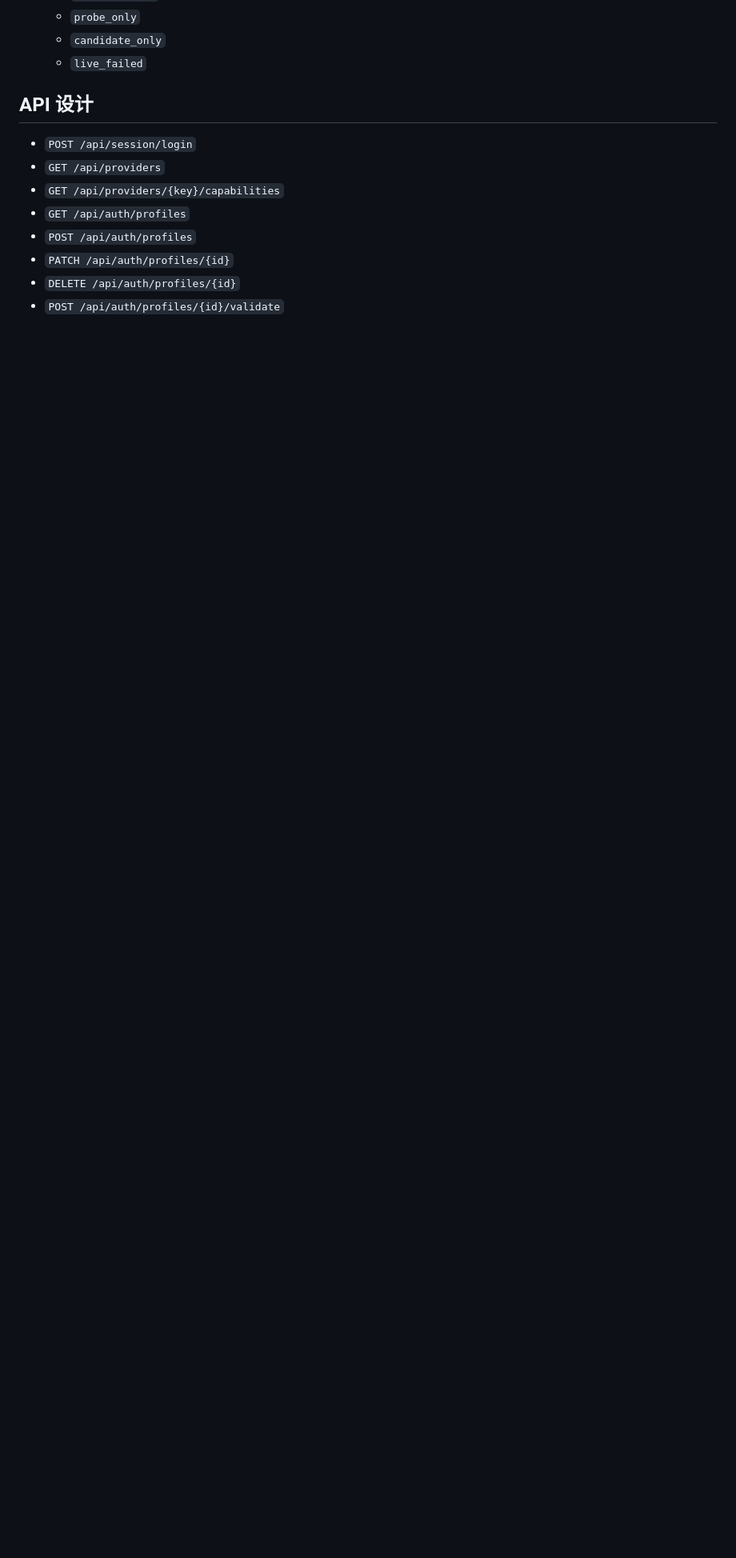
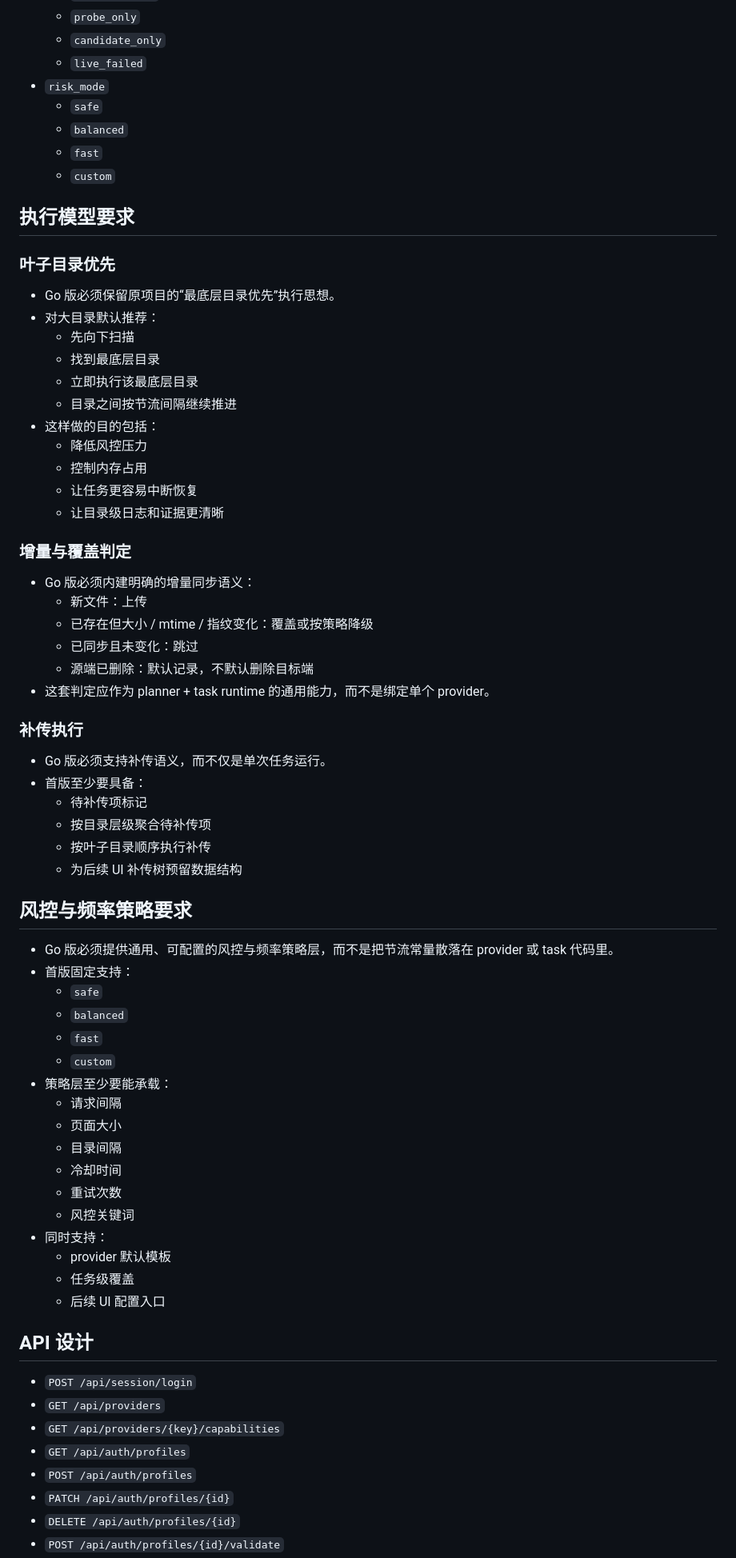
Before and after one commit to wangzhilin777/CloudPan-Sync-go, a Markdown page: docs/01-GO_REBUILD_PLAN.md, the part around one of its changes. Shown at 80% size. GitHub-like rendering; blank space fills up the shorter version.

```diff
--- a/docs/01-GO_REBUILD_PLAN.md
+++ b/docs/01-GO_REBUILD_PLAN.md
@@ -70,6 +71,65 @@
   - `probe_only`
   - `candidate_only`
   - `live_failed`
+- `risk_mode`
+  - `safe`
+  - `balanced`
+  - `fast`
+  - `custom`
+
+## 执行模型要求
+
+### 叶子目录优先
+
+- Go 版必须保留原项目的“最底层目录优先”执行思想。
+- 对大目录默认推荐：
+  - 先向下扫描
+  - 找到最底层目录
+  - 立即执行该最底层目录
+  - 目录之间按节流间隔继续推进
+- 这样做的目的包括：
+  - 降低风控压力
+  - 控制内存占用
+  - 让任务更容易中断恢复
+  - 让目录级日志和证据更清晰
+
+### 增量与覆盖判定
+
+- Go 版必须内建明确的增量同步语义：
+  - 新文件：上传
+  - 已存在但大小 / mtime / 指纹变化：覆盖或按策略降级
+  - 已同步且未变化：跳过
+  - 源端已删除：默认记录，不默认删除目标端
+- 这套判定应作为 planner + task runtime 的通用能力，而不是绑定单个 provider。
+
+### 补传执行
+
+- Go 版必须支持补传语义，而不仅是单次任务运行。
+- 首版至少要具备：
+  - 待补传项标记
+  - 按目录层级聚合待补传项
+  - 按叶子目录顺序执行补传
+  - 为后续 UI 补传树预留数据结构
+
+## 风控与频率策略要求
+
+- Go 版必须提供通用、可配置的风控与频率策略层，而不是把节流常量散落在 provider 或 task 代码里。
+- 首版固定支持：
+  - `safe`
+  - `balanced`
+  - `fast`
+  - `custom`
+- 策略层至少要能承载：
+  - 请求间隔
+  - 页面大小
+  - 目录间隔
+  - 冷却时间
+  - 重试次数
+  - 风控关键词
+- 同时支持：
+  - provider 默认模板
+  - 任务级覆盖
+  - 后续 UI 配置入口
 
 ## API 设计
 
```
Also changed, not shown: other parts of docs/01-GO_REBUILD_PLAN.md (+22 -0 lines), docs/02-PROJECT_STATUS.md (+51 -5 lines), docs/07-FEATURE_MATRIX.md (+18 -7 lines).
